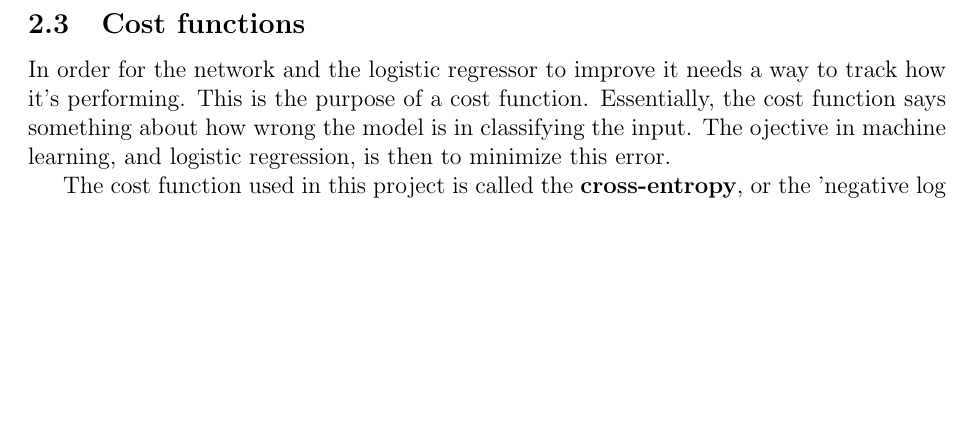
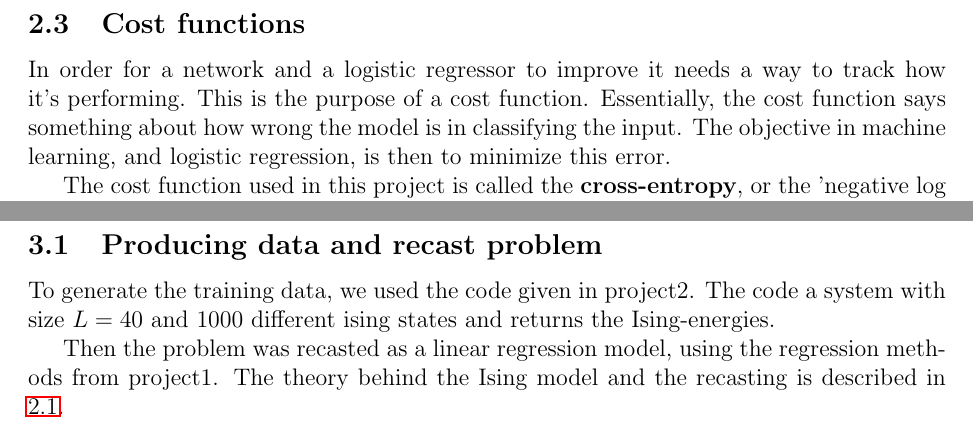
Before and after one commit to geirtul/fys-stk4155, a LaTeX paper (project2/report/main.tex, which reads project2/report/method.tex, project2/report/theory.tex): part of page 5 of 12 before the commit and two parts of pages 5 and 6 of 12 after it, the two joined at a grey line, cut so that both start at the same text, the shorter picture padded with empty space. Compiled offline with pdfLaTeX.

Commit message:
started method chapter

```diff
--- a/project2/report/method.tex
+++ b/project2/report/method.tex
@@ -1 +1,11 @@
 \section{Method}
+
+\subsection{Producing data and recast problem}
+To generate the training data, we used the code given in
+project2.
+The code a system with size \(L=40\) and \(1000\) different
+ising states and returns the Ising-energies.
+
+Then the problem was recasted as a linear regression model, using
+the regression methods from project1. The theory behind
+the Ising model and the recasting is described in ~\ref{seq:isingtheory}.
--- a/project2/report/theory.tex
+++ b/project2/report/theory.tex
@@ -66,10 +66,10 @@ The theoretical critical temperature for a phase transition is
 \(T_C \approx 2.269\).
 
 \subsection{Cost functions}
-In order for the network and the logistic regressor to improve it needs a way to
+In order for a network and a logistic regressor to improve it needs a way to
 track how it's performing. This is the purpose of a cost function. Essentially,
 the cost function says something about how wrong the model is in classifying the
-input. The ojective in machine learning, and logistic regression, is then to minimize
+input. The objective in machine learning, and logistic regression, is then to minimize
 this error.
 
 The cost function used in this project is called the \textbf{cross-entropy}, or the
```
Also changed, not shown: project2/report/theory.tex (4 more changed lines), 1 other file.
